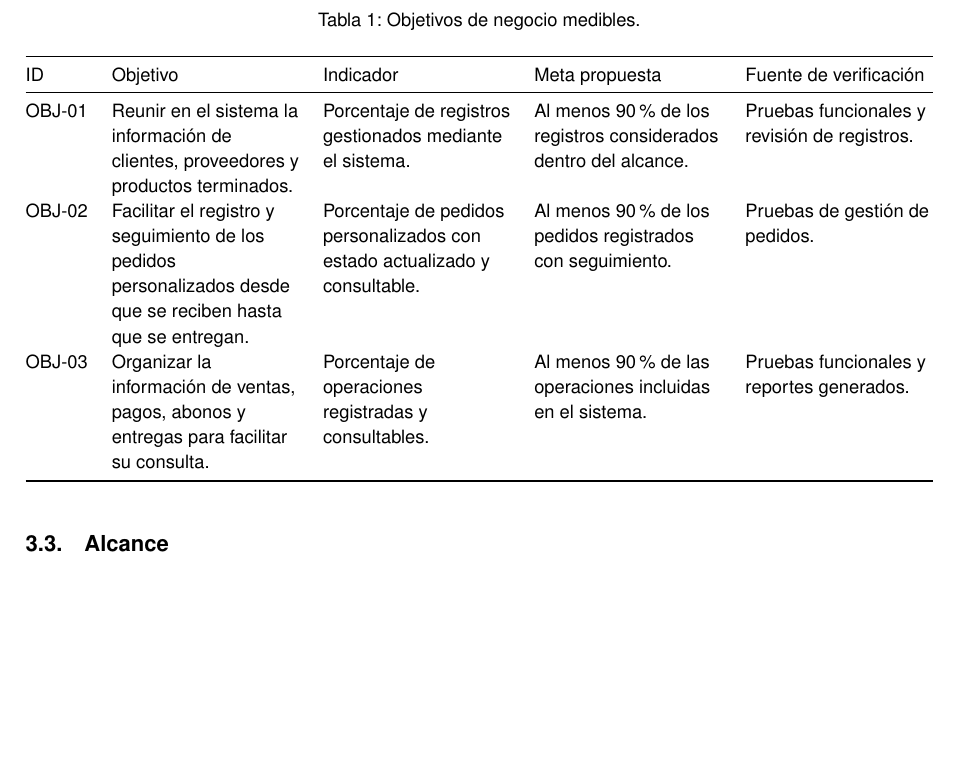
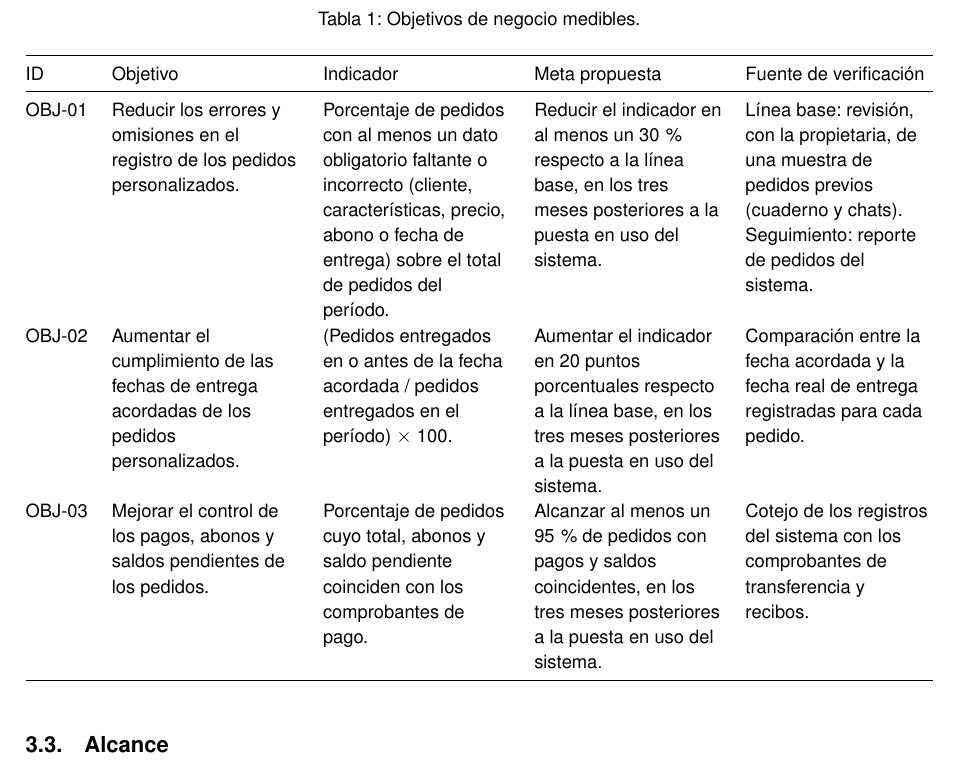
Before and after one commit to JulexyLlerena/ISR401-HLRS, a LaTeX document (PFC/E1/main.tex): part of page 6 of 21, cut so that both start at the same text, the shorter picture padded with empty space. Compiled offline with pdfLaTeX.

Commit message:
Reformular objetivos de negocio

```diff
--- a/PFC/E1/main.tex
+++ b/PFC/E1/main.tex
@@ -199,22 +199,22 @@ Los objetivos de negocio se presentan en la Tabla~\ref{tab:objetivos}. Las metas
 	\endfoot
 
 	OBJ-01 &
-	Reunir en el sistema la información de clientes, proveedores y productos terminados. &
-	Porcentaje de registros gestionados mediante el sistema. &
-	Al menos 90\% de los registros considerados dentro del alcance. &
-	Pruebas funcionales y revisión de registros. \\
+	Reducir los errores y omisiones en el registro de los pedidos personalizados. &
+	Porcentaje de pedidos con al menos un dato obligatorio faltante o incorrecto (cliente, características, precio, abono o fecha de entrega) sobre el total de pedidos del período. &
+	Reducir el indicador en al menos un 30\,\% respecto a la línea base, en los tres meses posteriores a la puesta en uso del sistema. &
+	Línea base: revisión, con la propietaria, de una muestra de pedidos previos (cuaderno y chats). Seguimiento: reporte de pedidos del sistema. \\
 
 	OBJ-02 &
-	Facilitar el registro y seguimiento de los pedidos personalizados desde que se reciben hasta que se entregan. &
-	Porcentaje de pedidos personalizados con estado actualizado y consultable. &
-	Al menos 90\% de los pedidos registrados con seguimiento. &
-	Pruebas de gestión de pedidos. \\
+	Aumentar el cumplimiento de las fechas de entrega acordadas de los pedidos personalizados. &
+	(Pedidos entregados en o antes de la fecha acordada / pedidos entregados en el período) $\times$ 100. &
+	Aumentar el indicador en 20 puntos porcentuales respecto a la línea base, en los tres meses posteriores a la puesta en uso del sistema. &
+	Comparación entre la fecha acordada y la fecha real de entrega registradas para cada pedido. \\
 
 	OBJ-03 &
-	Organizar la información de ventas, pagos, abonos y entregas para facilitar su consulta. &
-	Porcentaje de operaciones registradas y consultables. &
-	Al menos 90\% de las operaciones incluidas en el sistema. &
-	Pruebas funcionales y reportes generados. \\
+	Mejorar el control de los pagos, abonos y saldos pendientes de los pedidos. &
+	Porcentaje de pedidos cuyo total, abonos y saldo pendiente coinciden con los comprobantes de pago. &
+	Alcanzar al menos un 95\,\% de pedidos con pagos y saldos coincidentes, en los tres meses posteriores a la puesta en uso del sistema. &
+	Cotejo de los registros del sistema con los comprobantes de transferencia y recibos. \\
 \end{xltabular}
 }
 
```
